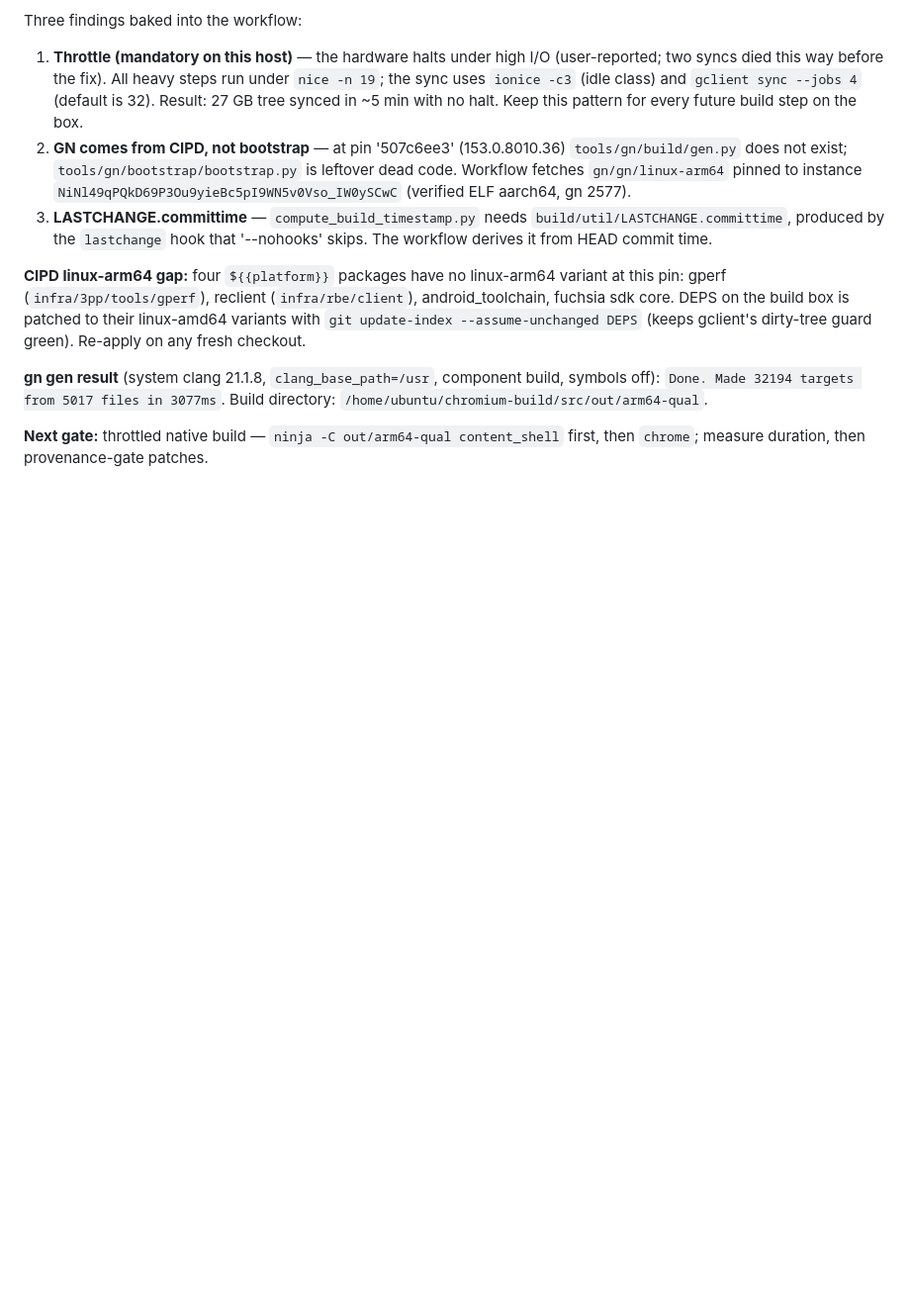
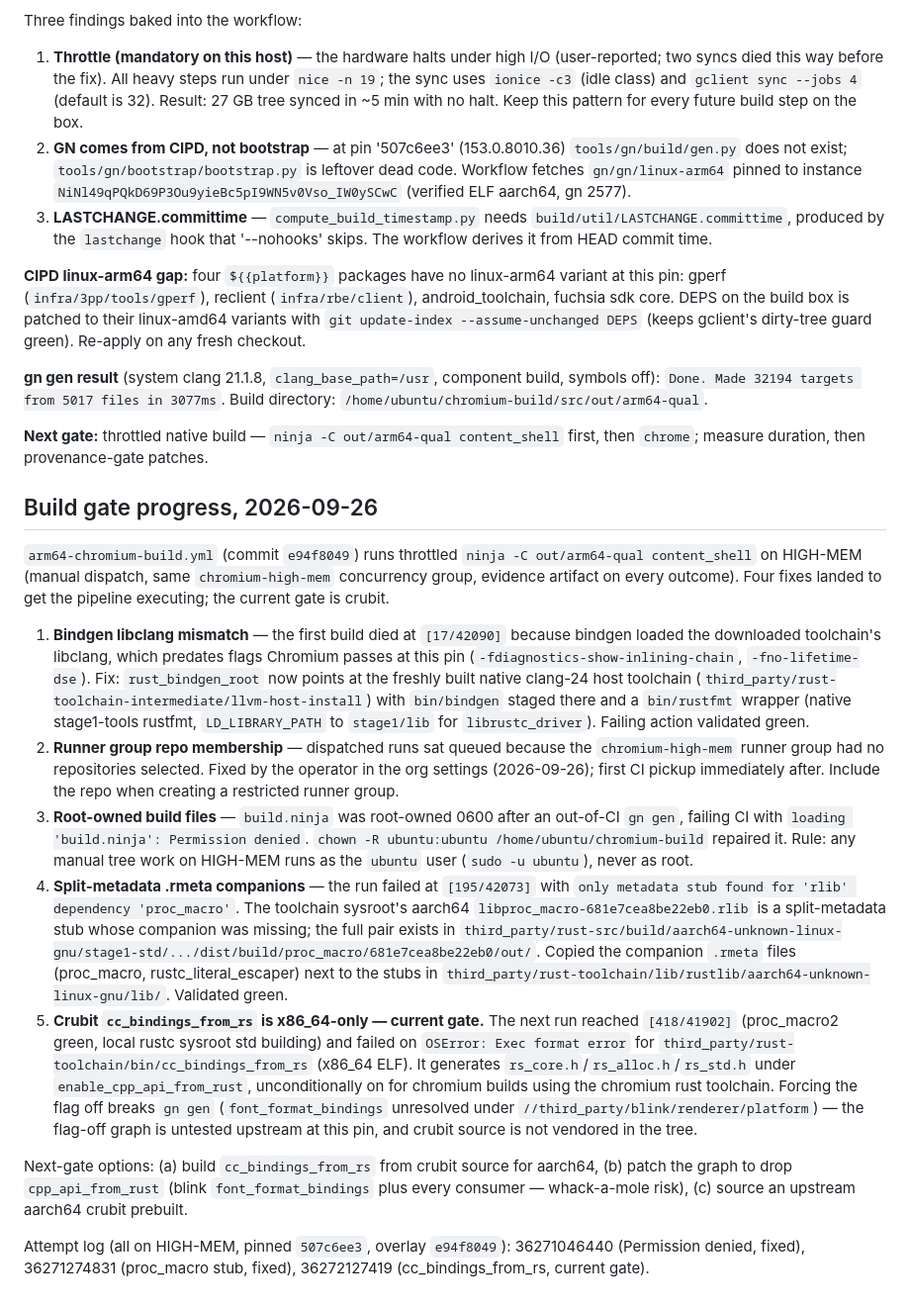
Before and after one commit to yubi-OS/chromium-provenance, a Markdown page: docs/arm64-linux-ci.md, the part around the change. Shown at 99% size. GitHub-like rendering; blank space fills up the shorter version.

Commit message:
docs(arm64): build gate progress — 4 fixes landed, gate is crubit cc_bindings_from_rs (x86_64-only)

```diff
--- a/docs/arm64-linux-ci.md
+++ b/docs/arm64-linux-ci.md
@@ -72,3 +72,18 @@ Three findings baked into the workflow:
 **gn gen result** (system clang 21.1.8, `clang_base_path=/usr`, component build, symbols off): `Done. Made 32194 targets from 5017 files in 3077ms`. Build directory: `/home/ubuntu/chromium-build/src/out/arm64-qual`.
 
 **Next gate:** throttled native build — `ninja -C out/arm64-qual content_shell` first, then `chrome`; measure duration, then provenance-gate patches.
+
+
+## Build gate progress, 2026-09-26
+
+`arm64-chromium-build.yml` (commit `e94f8049`) runs throttled `ninja -C out/arm64-qual content_shell` on HIGH-MEM (manual dispatch, same `chromium-high-mem` concurrency group, evidence artifact on every outcome). Four fixes landed to get the pipeline executing; the current gate is crubit.
+
+1. **Bindgen libclang mismatch** — the first build died at `[17/42090]` because bindgen loaded the downloaded toolchain's libclang, which predates flags Chromium passes at this pin (`-fdiagnostics-show-inlining-chain`, `-fno-lifetime-dse`). Fix: `rust_bindgen_root` now points at the freshly built native clang-24 host toolchain (`third_party/rust-toolchain-intermediate/llvm-host-install`) with `bin/bindgen` staged there and a `bin/rustfmt` wrapper (native stage1-tools rustfmt, `LD_LIBRARY_PATH` to `stage1/lib` for `librustc_driver`). Failing action validated green.
+2. **Runner group repo membership** — dispatched runs sat queued because the `chromium-high-mem` runner group had no repositories selected. Fixed by the operator in the org settings (2026-09-26); first CI pickup immediately after. Include the repo when creating a restricted runner group.
+3. **Root-owned build files** — `build.ninja` was root-owned 0600 after an out-of-CI `gn gen`, failing CI with `loading 'build.ninja': Permission denied`. `chown -R ubuntu:ubuntu /home/ubuntu/chromium-build` repaired it. Rule: any manual tree work on HIGH-MEM runs as the `ubuntu` user (`sudo -u ubuntu`), never as root.
+4. **Split-metadata .rmeta companions** — the run failed at `[195/42073]` with `only metadata stub found for 'rlib' dependency 'proc_macro'`. The toolchain sysroot's aarch64 `libproc_macro-681e7cea8be22eb0.rlib` is a split-metadata stub whose companion was missing; the full pair exists in `third_party/rust-src/build/aarch64-unknown-linux-gnu/stage1-std/.../dist/build/proc_macro/681e7cea8be22eb0/out/`. Copied the companion `.rmeta` files (proc_macro, rustc_literal_escaper) next to the stubs in `third_party/rust-toolchain/lib/rustlib/aarch64-unknown-linux-gnu/lib/`. Validated green.
+5. **Crubit `cc_bindings_from_rs` is x86_64-only — current gate.** The next run reached `[418/41902]` (proc_macro2 green, local rustc sysroot std building) and failed on `OSError: Exec format error` for `third_party/rust-toolchain/bin/cc_bindings_from_rs` (x86_64 ELF). It generates `rs_core.h`/`rs_alloc.h`/`rs_std.h` under `enable_cpp_api_from_rust`, unconditionally on for chromium builds using the chromium rust toolchain. Forcing the flag off breaks `gn gen` (`font_format_bindings` unresolved under `//third_party/blink/renderer/platform`) — the flag-off graph is untested upstream at this pin, and crubit source is not vendored in the tree.
+
+Next-gate options: (a) build `cc_bindings_from_rs` from crubit source for aarch64, (b) patch the graph to drop `cpp_api_from_rust` (blink `font_format_bindings` plus every consumer — whack-a-mole risk), (c) source an upstream aarch64 crubit prebuilt.
+
+Attempt log (all on HIGH-MEM, pinned `507c6ee3`, overlay `e94f8049`): 36271046440 (Permission denied, fixed), 36271274831 (proc_macro stub, fixed), 36272127419 (cc_bindings_from_rs, current gate).
```
